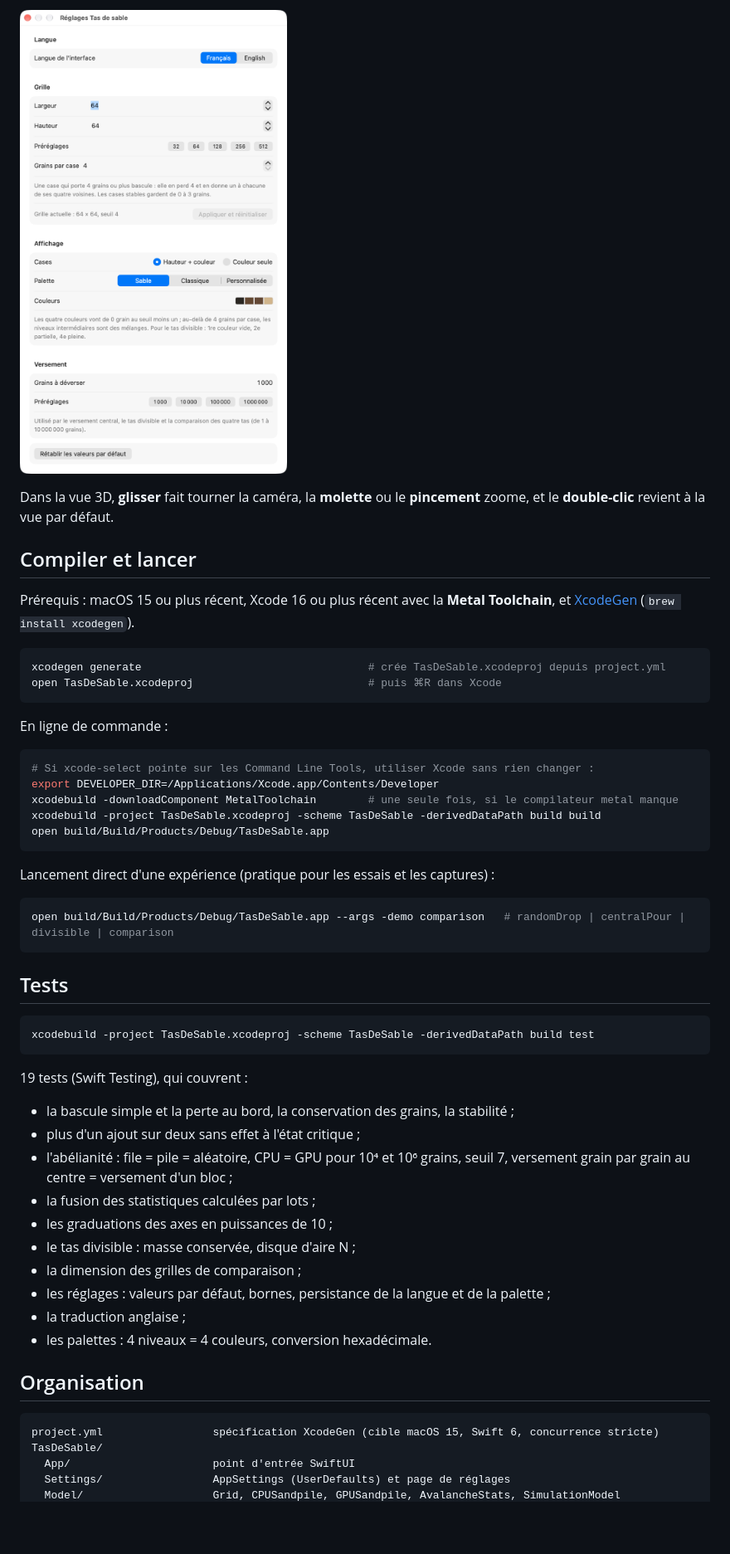
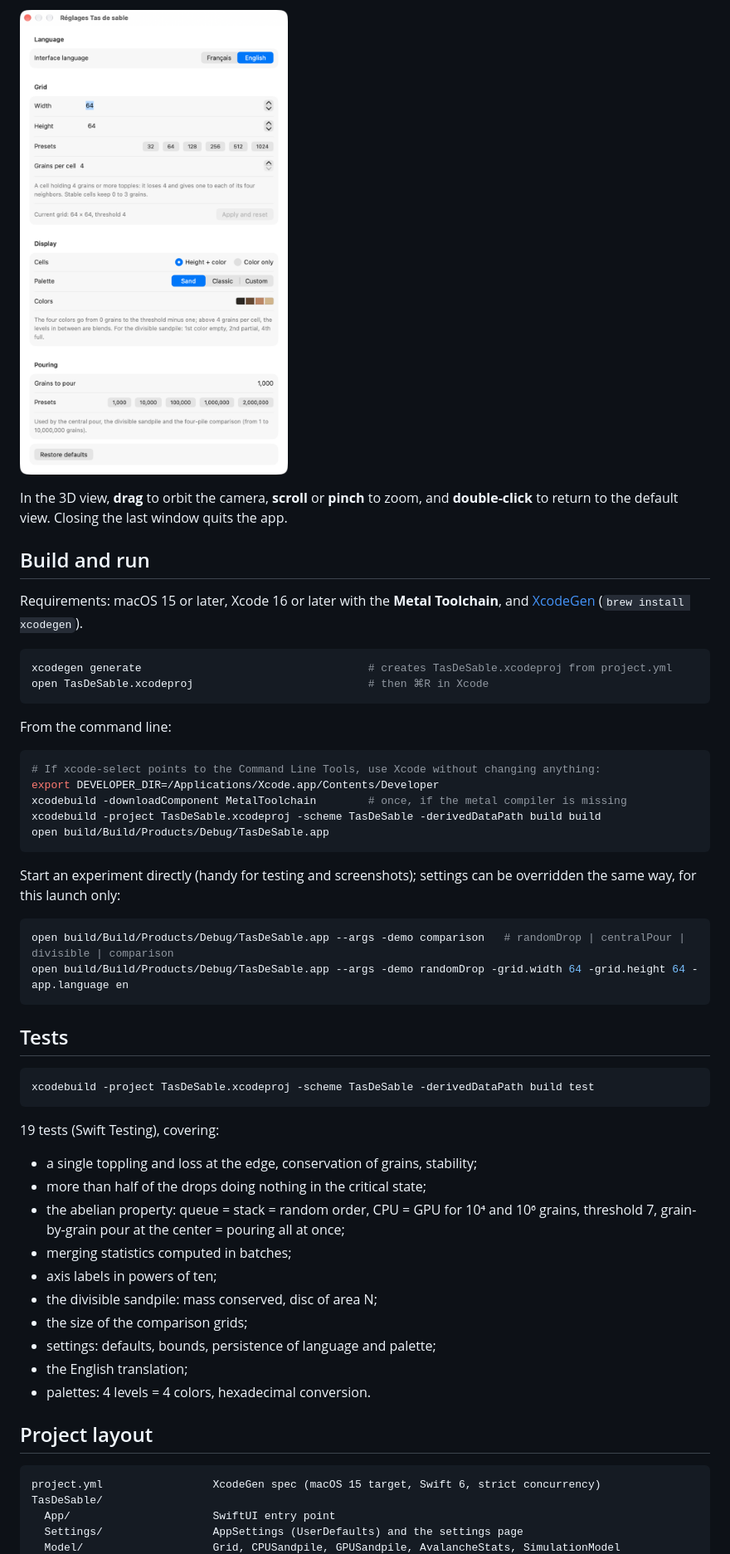
Before and after one commit to OmSarabeSolutions/sand-simulator, a Markdown page: README.md, the part around one of its changes. Shown at 83% size. Drawn GitHub-style; pictures changed too: docs/images/en/settings.png (added); blank space fills up the shorter version.

````diff
--- a/README.md
+++ b/README.md
@@ -76,33 +80,35 @@ et le titre de la fenêtre de réglages suivent la langue du système.
 
-![Page de réglages](docs/images/settings.png)
+![Settings](docs/images/en/settings.png)
 
-Dans la vue 3D, **glisser** fait tourner la caméra, la **molette** ou le **pincement** zoome, et le
-**double-clic** revient à la vue par défaut.
+In the 3D view, **drag** to orbit the camera, **scroll** or **pinch** to zoom, and **double-click**
+to return to the default view. Closing the last window quits the app.
 
-## Compiler et lancer
+## Build and run
 
-Prérequis : macOS 15 ou plus récent, Xcode 16 ou plus récent avec la **Metal Toolchain**, et
+Requirements: macOS 15 or later, Xcode 16 or later with the **Metal Toolchain**, and
 [XcodeGen](https://github.com/yonaskolb/XcodeGen) (`brew install xcodegen`).
 
 ```bash
-xcodegen generate                                   # crée TasDeSable.xcodeproj depuis project.yml
-open TasDeSable.xcodeproj                           # puis ⌘R dans Xcode
+xcodegen generate                                   # creates TasDeSable.xcodeproj from project.yml
+open TasDeSable.xcodeproj                           # then ⌘R in Xcode
 ```
 
-En ligne de commande :
+From the command line:
 
 ```bash
-# Si xcode-select pointe sur les Command Line Tools, utiliser Xcode sans rien changer :
+# If xcode-select points to the Command Line Tools, use Xcode without changing anything:
 export DEVELOPER_DIR=/Applications/Xcode.app/Contents/Developer
-xcodebuild -downloadComponent MetalToolchain        # une seule fois, si le compilateur metal manque
+xcodebuild -downloadComponent MetalToolchain        # once, if the metal compiler is missing
 xcodebuild -project TasDeSable.xcodeproj -scheme TasDeSable -derivedDataPath build build
 open build/Build/Products/Debug/TasDeSable.app
 ```
 
-Lancement direct d'une expérience (pratique pour les essais et les captures) :
+Start an experiment directly (handy for testing and screenshots); settings can be overridden the
+same way, for this launch only:
 
 ```bash
 open build/Build/Products/Debug/TasDeSable.app --args -demo comparison   # randomDrop | centralPour | divisible | comparison
+open build/Build/Products/Debug/TasDeSable.app --args -demo randomDrop -grid.width 64 -grid.height 64 -app.language en
 ```
 
 ## Tests
@@ -111,24 +117,24 @@ open build/Build/Products/Debug/TasDeSable.app --args -demo comparison   # rando
 xcodebuild -project TasDeSable.xcodeproj -scheme TasDeSable -derivedDataPath build test
 ```
 
-19 tests (Swift Testing), qui couvrent :
-- la bascule simple et la perte au bord, la conservation des grains, la stabilité ;
-- plus d'un ajout sur deux sans effet à l'état critique ;
-- l'abélianité : file = pile = aléatoire, CPU = GPU pour 10⁴ et 10⁶ grains, seuil 7, versement
-  grain par grain au centre = versement d'un bloc ;
-- la fusion des statistiques calculées par lots ;
-- les graduations des axes en puissances de 10 ;
-- le tas divisible : masse conservée, disque d'aire N ;
-- la dimension des grilles de comparaison ;
-- les réglages : valeurs par défaut, bornes, persistance de la langue et de la palette ;
-- la traduction anglaise ;
-- les palettes : 4 niveaux = 4 couleurs, conversion hexadécimale.
+19 tests (Swift Testing), covering:
+- a single toppling and loss at the edge, conservation of grains, stability;
+- more than half of the drops doing nothing in the critical state;
+- the abelian property: queue = stack = random order, CPU = GPU for 10⁴ and 10⁶ grains, threshold
+  7, grain-by-grain pour at the center = pouring all at once;
+- merging statistics computed in batches;
+- axis labels in powers of ten;
+- the divisible sandpile: mass conserved, disc of area N;
+- the size of the comparison grids;
+- settings: defaults, bounds, persistence of language and palette;
+- the English translation;
+- palettes: 4 levels = 4 colors, hexadecimal conversion.
 
-## Organisation
+## Project layout
 
 ```
-project.yml                 spécification XcodeGen (cible macOS 15, Swift 6, concurrence stricte)
+project.yml                 XcodeGen spec (macOS 15 target, Swift 6, strict concurrency)
 TasDeSable/
-  App/                      point d'entrée SwiftUI
-  Settings/                 AppSettings (UserDefaults) et page de réglages
+  App/                      SwiftUI entry point
+  Settings/                 AppSettings (UserDefaults) and the settings page
   Model/                    Grid, CPUSandpile, GPUSandpile, AvalancheStats, SimulationModel
````
Also changed, not shown: other parts of README.md (+71 -67 lines), README_fr.md (added, +160 -0 lines), docs/architecture.md (+1 -1 lines), docs/images/en/centralPour.png (added), docs/images/en/comparison.png (added), docs/images/en/divisible.png (added), docs/images/en/randomDrop.png (added), 1 other file.
